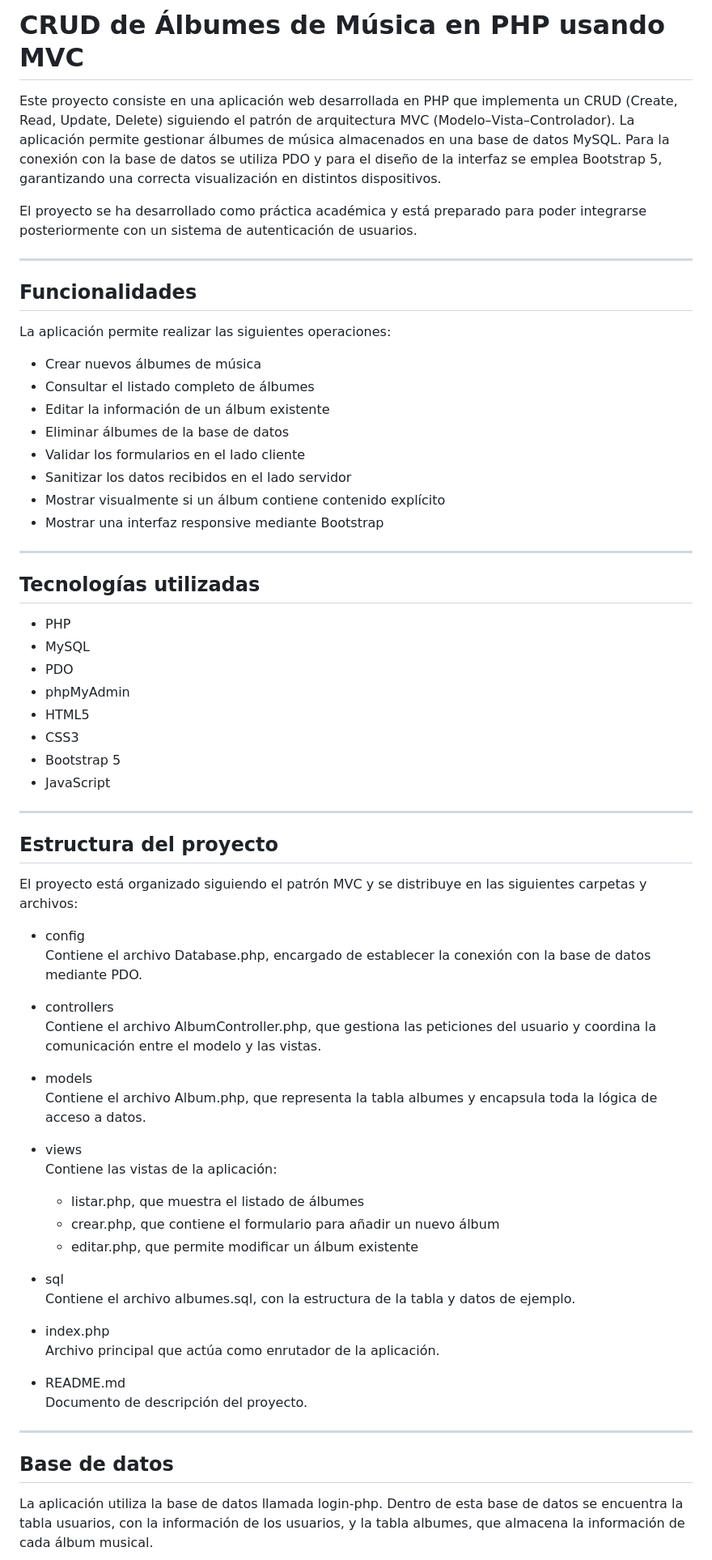
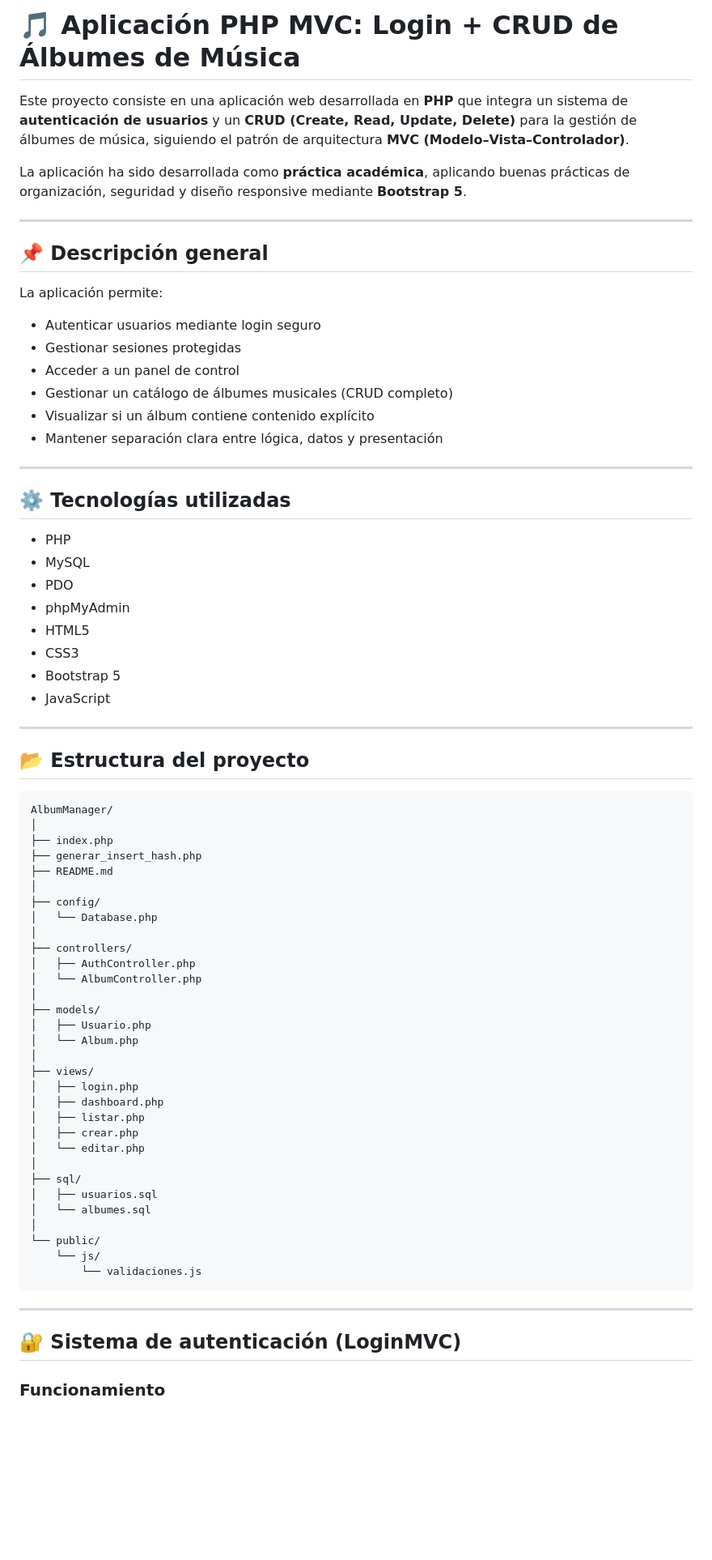
Before and after one commit to AlvaroMG64/AlbumManager, a Markdown page: README.md, the part around one of its changes. Shown at 81% size. Rendered like a GitHub page; blank space fills up the shorter version.

Commit message:
Cambios en el README

````diff
--- a/README.md
+++ b/README.md
@@ -1,27 +1,25 @@
-# CRUD de Álbumes de Música en PHP usando MVC
+# 🎵 Aplicación PHP MVC: Login + CRUD de Álbumes de Música
 
-Este proyecto consiste en una aplicación web desarrollada en PHP que implementa un CRUD (Create, Read, Update, Delete) siguiendo el patrón de arquitectura MVC (Modelo–Vista–Controlador). La aplicación permite gestionar álbumes de música almacenados en una base de datos MySQL. Para la conexión con la base de datos se utiliza PDO y para el diseño de la interfaz se emplea Bootstrap 5, garantizando una correcta visualización en distintos dispositivos.
+Este proyecto consiste en una aplicación web desarrollada en **PHP** que integra un sistema de **autenticación de usuarios** y un **CRUD (Create, Read, Update, Delete)** para la gestión de álbumes de música, siguiendo el patrón de arquitectura **MVC (Modelo–Vista–Controlador)**.
 
-El proyecto se ha desarrollado como práctica académica y está preparado para poder integrarse posteriormente con un sistema de autenticación de usuarios.
+La aplicación ha sido desarrollada como **práctica académica**, aplicando buenas prácticas de organización, seguridad y diseño responsive mediante **Bootstrap 5**.
 
 ---
 
-## Funcionalidades
+## 📌 Descripción general
 
-La aplicación permite realizar las siguientes operaciones:
+La aplicación permite:
 
-- Crear nuevos álbumes de música
-- Consultar el listado completo de álbumes
-- Editar la información de un álbum existente
-- Eliminar álbumes de la base de datos
-- Validar los formularios en el lado cliente
-- Sanitizar los datos recibidos en el lado servidor
-- Mostrar visualmente si un álbum contiene contenido explícito
-- Mostrar una interfaz responsive mediante Bootstrap
+- Autenticar usuarios mediante login seguro
+- Gestionar sesiones protegidas
+- Acceder a un panel de control
+- Gestionar un catálogo de álbumes musicales (CRUD completo)
+- Visualizar si un álbum contiene contenido explícito
+- Mantener separación clara entre lógica, datos y presentación
 
 ---
 
-## Tecnologías utilizadas
+## ⚙️ Tecnologías utilizadas
 
 - PHP
 - MySQL
@@ -34,37 +32,45 @@ La aplicación permite realizar las siguientes operaciones:
 
 ---
 
-## Estructura del proyecto
+## 📂 Estructura del proyecto
 
-El proyecto está organizado siguiendo el patrón MVC y se distribuye en las siguientes carpetas y archivos:
-
-- config
-  Contiene el archivo Database.php, encargado de establecer la conexión con la base de datos mediante PDO.
-
-- controllers
-  Contiene el archivo AlbumController.php, que gestiona las peticiones del usuario y coordina la comunicación entre el modelo y las vistas.
-
-- models
-  Contiene el archivo Album.php, que representa la tabla albumes y encapsula toda la lógica de acceso a datos.
-
-- views
-  Contiene las vistas de la aplicación:
-  - listar.php, que muestra el listado de álbumes
-  - crear.php, que contiene el formulario para añadir un nuevo álbum
-  - editar.php, que permite modificar un álbum existente
-
-- sql
-  Contiene el archivo albumes.sql, con la estructura de la tabla y datos de ejemplo.
-
-- index.php
-  Archivo principal que actúa como enrutador de la aplicación.
-
-- README.md
-  Documento de descripción del proyecto.
+```
+AlbumManager/
+│
+├── index.php
+├── generar_insert_hash.php
+├── README.md
+│
+├── config/
+│   └── Database.php
+│
+├── controllers/
+│   ├── AuthController.php
+│   └── AlbumController.php
+│
+├── models/
+│   ├── Usuario.php
+│   └── Album.php
+│
+├── views/
+│   ├── login.php
+│   ├── dashboard.php
+│   ├── listar.php
+│   ├── crear.php
+│   └── editar.php
+│
+├── sql/
+│   ├── usuarios.sql
+│   └── albumes.sql
+│
+└── public/
+    └── js/
+        └── validaciones.js
+```
 
 ---
 
-## Base de datos
+## 🔐 Sistema de autenticación (LoginMVC)
 
-La aplicación utiliza la base de datos llamada login-php. Dentro de esta base de datos se encuentra la tabla usuarios, con la información de los usuarios, y la tabla albumes, que almacena la información de cada álbum musical.
+### Funcionamiento
 
````
Also changed, not shown: other parts of README.md (+118 -42 lines).
